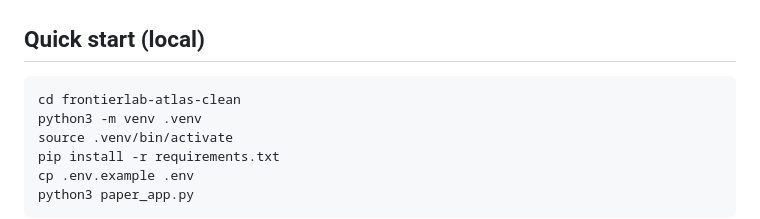
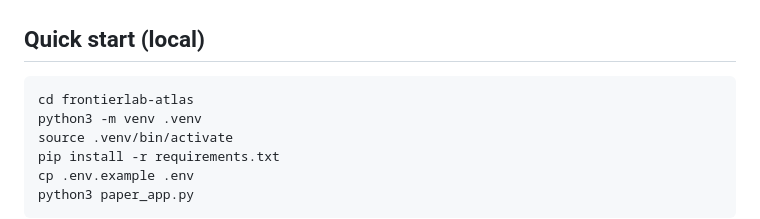
Before and after one commit to tang1693/frontierlab-atlas, a Markdown page: README.md, the part around the change. Drawn GitHub-style.

Commit message:
docs: remove clean naming from quickstart path

````diff
--- a/README.md
+++ b/README.md
@@ -66,7 +66,7 @@ Key files:
 ## Quick start (local)
 
 ```bash
-cd frontierlab-atlas-clean
+cd frontierlab-atlas
 python3 -m venv .venv
 source .venv/bin/activate
 pip install -r requirements.txt
````
